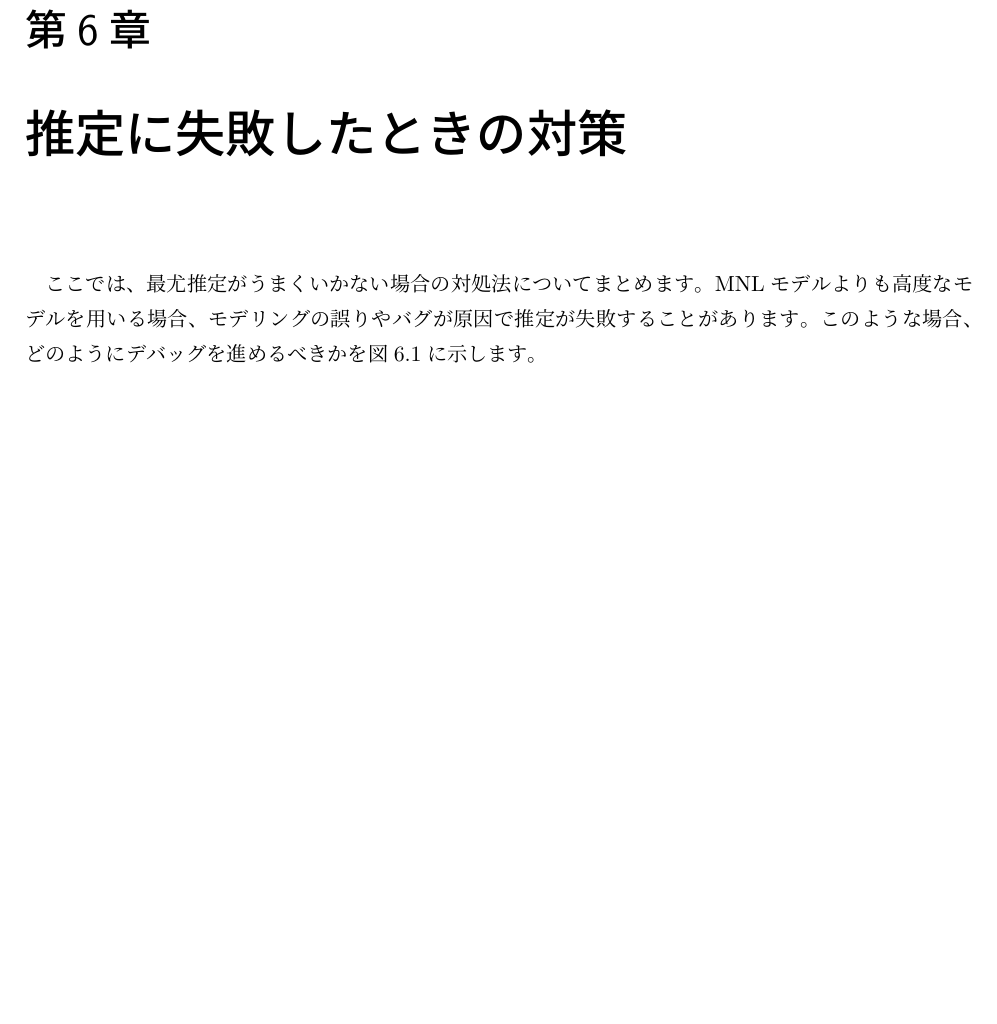
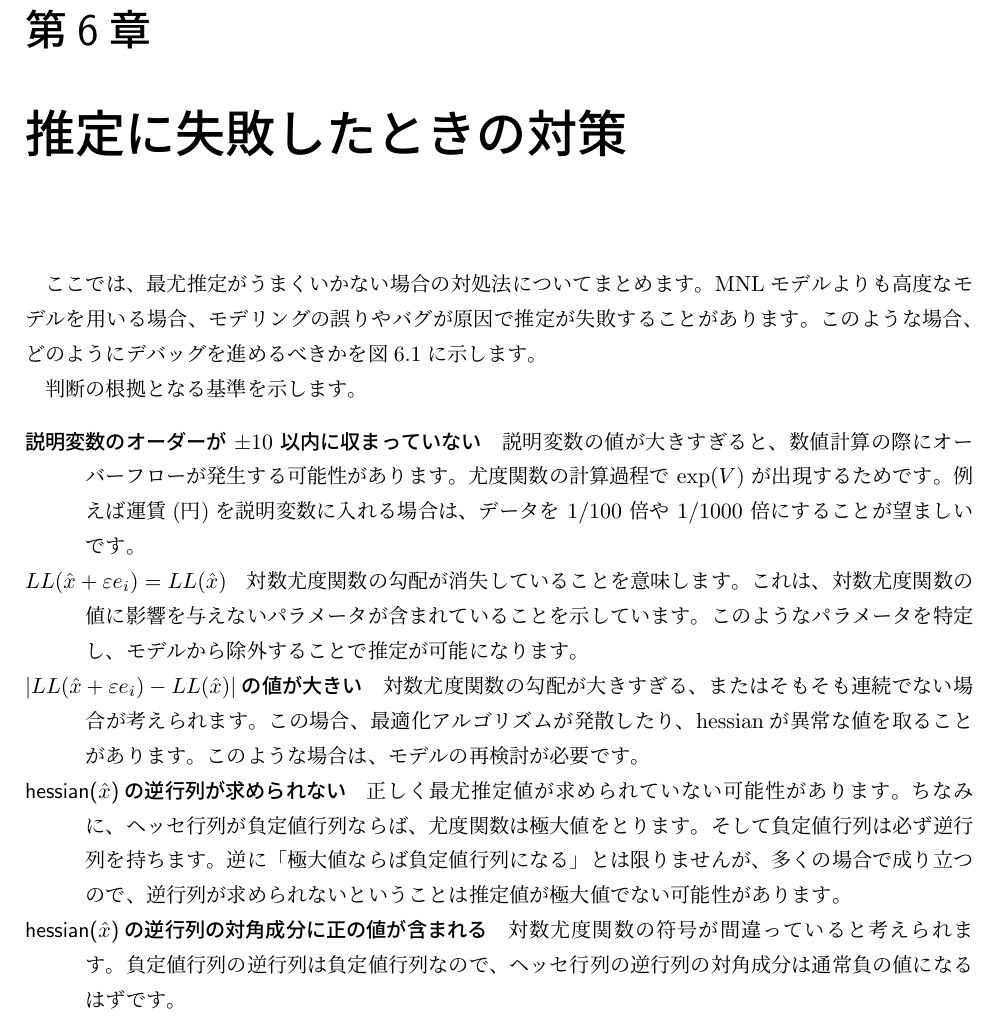
Before and after one commit to yH3PO4/introduction-dcm, a LaTeX book (main.tex, which reads 6_failure.tex): part of page 31 of 37, cut so that both start at the same text, the shorter picture padded with empty space. Compiled offline with upLaTeX and dvipdfmx.

Commit message:
判断の根拠 #9

```diff
--- a/6_failure.tex
+++ b/6_failure.tex
@@ -8,3 +8,13 @@
     \caption{推定失敗時のデバッグフローチャート}
     \label{fig:estimation_failure}
 \end{figure}
+
+判断の根拠となる基準を示します。
+
+\begin{description}
+    \item[説明変数のオーダーが $\pm 10$ 以内に収まっていない] 説明変数の値が大きすぎると、数値計算の際にオーバーフローが発生する可能性があります。尤度関数の計算過程で $\exp(V)$ が出現するためです。例えば運賃(円)を説明変数に入れる場合は、データを $1/100$ 倍や $1/1000$ 倍にすることが望ましいです。
+    \item[$LL(\hat x + \varepsilon e_i)=LL(\hat x)$] 対数尤度関数の勾配が消失していることを意味します。これは、対数尤度関数の値に影響を与えないパラメータが含まれていることを示しています。このようなパラメータを特定し、モデルから除外することで推定が可能になります。
+    \item[$|LL(\hat x + \varepsilon e_i)-LL(\hat x)|$の値が大きい] 対数尤度関数の勾配が大きすぎる、またはそもそも連続でない場合が考えられます。この場合、最適化アルゴリズムが発散したり、hessianが異常な値を取ることがあります。このような場合は、モデルの再検討が必要です。
+    \item[hessian($\hat x$)の逆行列が求められない] 正しく最尤推定値が求められていない可能性があります。ちなみに、ヘッセ行列が負定値行列ならば、尤度関数は極大値をとります。そして負定値行列は必ず逆行列を持ちます。逆に「極大値ならば負定値行列になる」とは限りませんが、多くの場合で成り立つので、逆行列が求められないということは推定値が極大値でない可能性があります。
+    \item[hessian($\hat x$)の逆行列の対角成分に正の値が含まれる] 対数尤度関数の符号が間違っていると考えられます。負定値行列の逆行列は負定値行列なので、ヘッセ行列の逆行列の対角成分は通常負の値になるはずです。
+\end{description}
```
